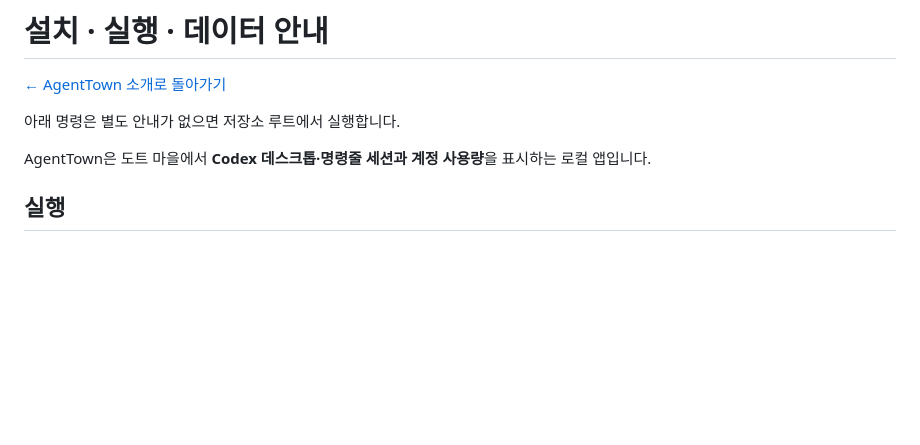
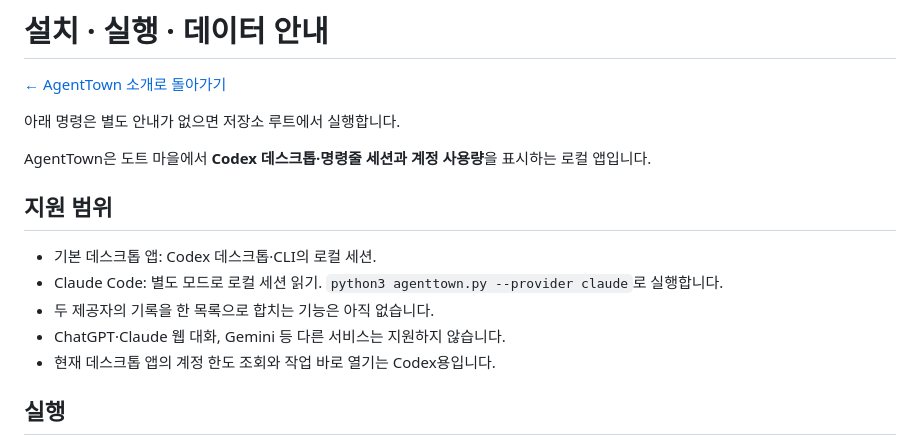
Before and after one commit to Harry1757/agenttown, a Markdown page: docs/INSTALL.md, the part around the change. GitHub-like rendering; blank space fills up the shorter version.

Commit message:
Clarify supported providers and unsupported web conversations

```diff
--- a/docs/INSTALL.md
+++ b/docs/INSTALL.md
@@ -5,6 +5,14 @@
 아래 명령은 별도 안내가 없으면 저장소 루트에서 실행합니다.
 
 AgentTown은 도트 마을에서 **Codex 데스크톱·명령줄 세션과 계정 사용량**을 표시하는 로컬 앱입니다.
+
+## 지원 범위
+
+- 기본 데스크톱 앱: Codex 데스크톱·CLI의 로컬 세션.
+- Claude Code: 별도 모드로 로컬 세션 읽기. `python3 agenttown.py --provider claude`로 실행합니다.
+- 두 제공자의 기록을 한 목록으로 합치는 기능은 아직 없습니다.
+- ChatGPT·Claude 웹 대화, Gemini 등 다른 서비스는 지원하지 않습니다.
+- 현재 데스크톱 앱의 계정 한도 조회와 작업 바로 열기는 Codex용입니다.
 
 ## 실행
 
```
Also changed, not shown: README.md (+12 -0 lines).
